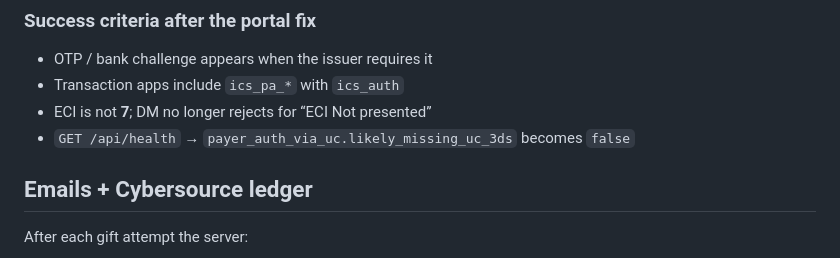
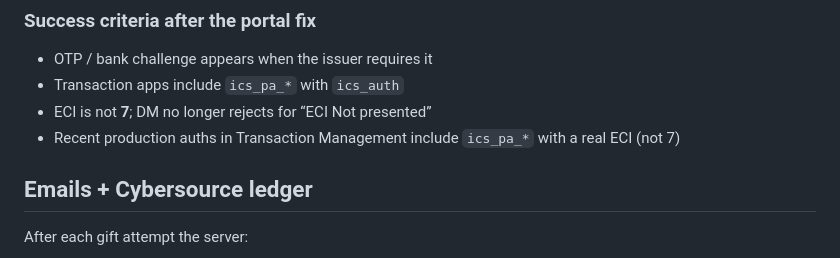
Before and after one commit to Pacanor/mulatiwa-foundation, a Markdown page: DONATIONS.md, the part around the change. Drawn GitHub-style.

Commit message:
Drop the stale health-check 3DS signal from the donations docs.
Co-authored-by: Cursor <cursoragent@cursor.com>

```diff
--- a/DONATIONS.md
+++ b/DONATIONS.md
@@ -223,7 +223,7 @@ If production UC has Payment processing ON but still never shows `ics_pa_*`, ask
 - OTP / bank challenge appears when the issuer requires it
 - Transaction apps include `ics_pa_*` with `ics_auth`
 - ECI is not **7**; DM no longer rejects for “ECI Not presented”
-- `GET /api/health` → `payer_auth_via_uc.likely_missing_uc_3ds` becomes `false`
+- Recent production auths in Transaction Management include `ics_pa_*` with a real ECI (not 7)
 
 ## Emails + Cybersource ledger
 
```
